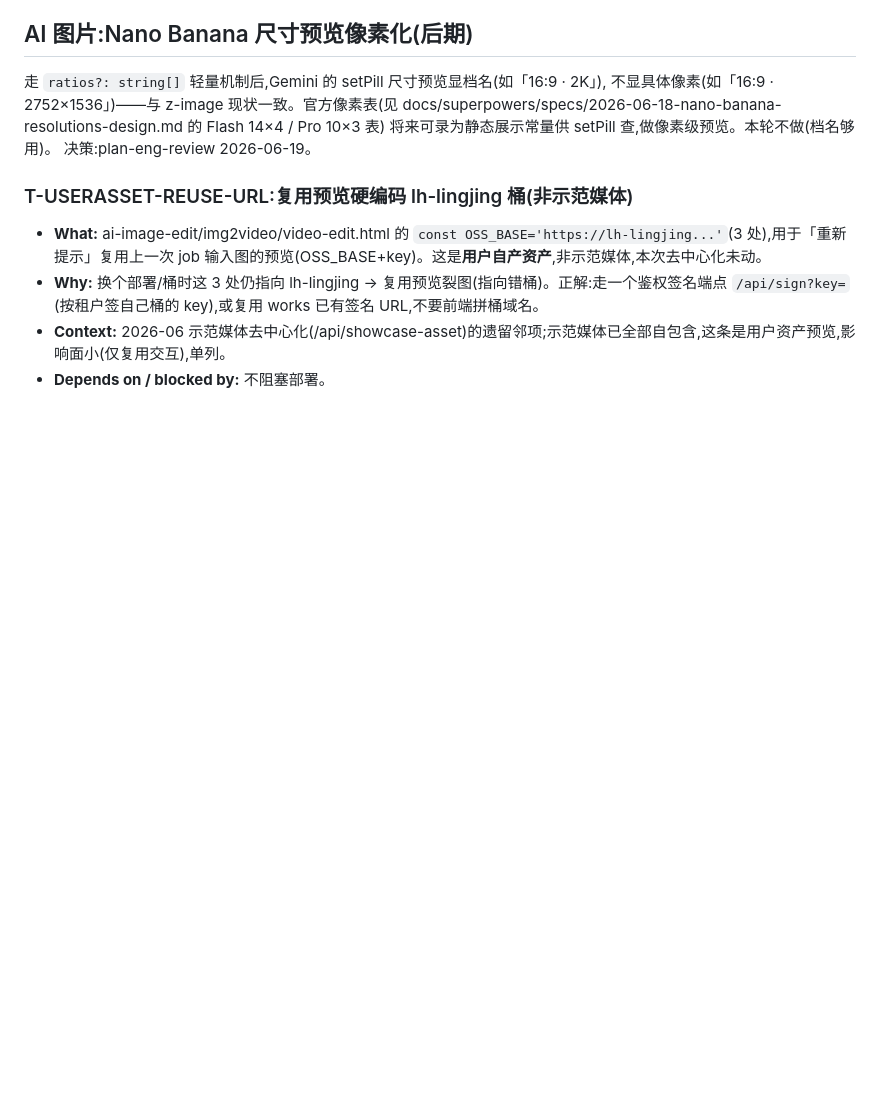
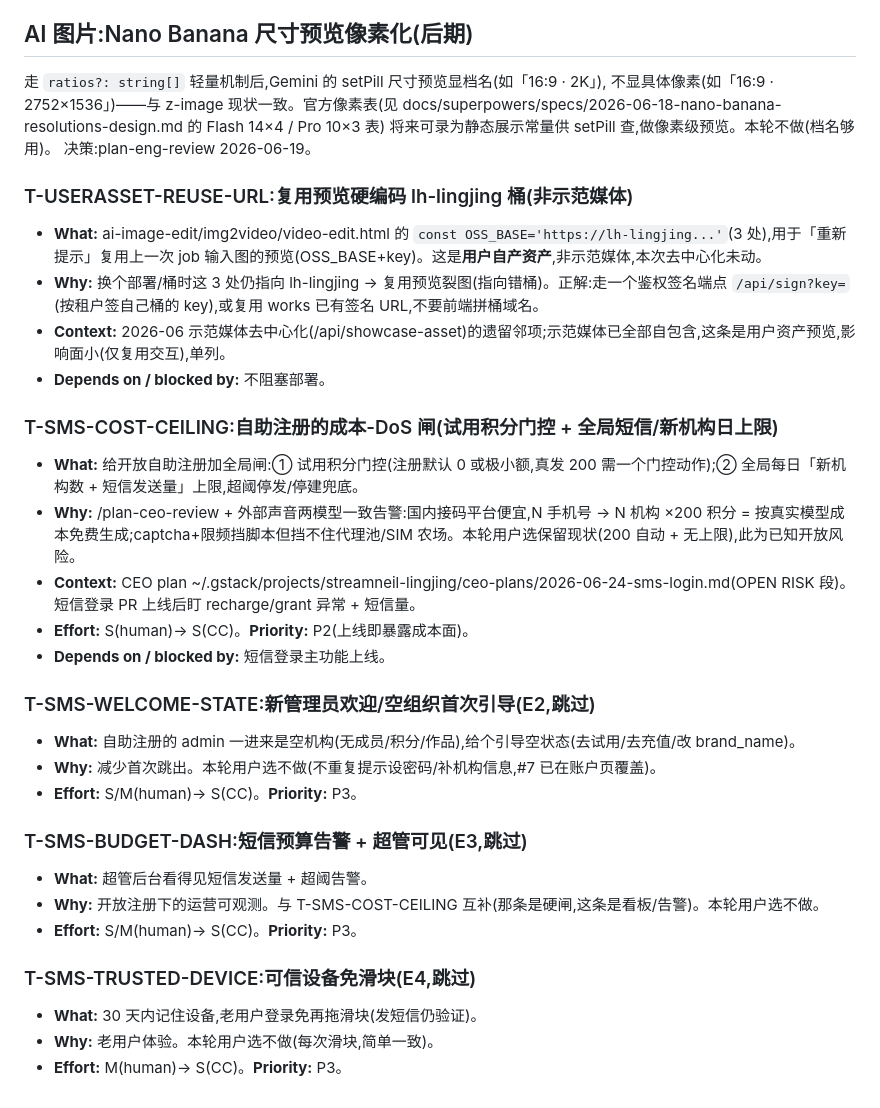
Before and after one commit to streamneil/lingjing, a Markdown page: TODOS.md, the part around the change. Drawn GitHub-style; blank space fills up the shorter version.

Commit message:
docs(todos): 记录短信登录自助注册的延后项 + 成本闸
记录 /plan-ceo-review + /plan-eng-review 的延后/跳过项:
T-SMS-COST-CEILING(P2,COGS-DoS 闸)、E2 欢迎态、E3 短信看板、E4 可信设备。

Co-Authored-By: Claude Opus 4.8 (1M context) <noreply@anthropic.com>

```diff
--- a/TODOS.md
+++ b/TODOS.md
@@ -184,3 +184,25 @@ docs/superpowers/specs/2026-06-18-nano-banana-resolutions-design.md 的 Flash 14
 - **Why:** 换个部署/桶时这 3 处仍指向 lh-lingjing → 复用预览裂图(指向错桶)。正解:走一个鉴权签名端点 `/api/sign?key=`(按租户签自己桶的 key),或复用 works 已有签名 URL,不要前端拼桶域名。
 - **Context:** 2026-06 示范媒体去中心化(/api/showcase-asset)的遗留邻项;示范媒体已全部自包含,这条是用户资产预览,影响面小(仅复用交互),单列。
 - **Depends on / blocked by:** 不阻塞部署。
+
+### T-SMS-COST-CEILING:自助注册的成本-DoS 闸(试用积分门控 + 全局短信/新机构日上限)
+- **What:** 给开放自助注册加全局闸:① 试用积分门控(注册默认 0 或极小额,真发 200 需一个门控动作);② 全局每日「新机构数 + 短信发送量」上限,超阈停发/停建兜底。
+- **Why:** /plan-ceo-review + 外部声音两模型一致告警:国内接码平台便宜,N 手机号 → N 机构 ×200 积分 = 按真实模型成本免费生成;captcha+限频挡脚本但挡不住代理池/SIM 农场。本轮用户选保留现状(200 自动 + 无上限),此为已知开放风险。
+- **Context:** CEO plan ~/.gstack/projects/streamneil-lingjing/ceo-plans/2026-06-24-sms-login.md(OPEN RISK 段)。短信登录 PR 上线后盯 recharge/grant 异常 + 短信量。
+- **Effort:** S(human)→ S(CC)。**Priority:** P2(上线即暴露成本面)。
+- **Depends on / blocked by:** 短信登录主功能上线。
+
+### T-SMS-WELCOME-STATE:新管理员欢迎/空组织首次引导(E2,跳过)
+- **What:** 自助注册的 admin 一进来是空机构(无成员/积分/作品),给个引导空状态(去试用/去充值/改 brand_name)。
+- **Why:** 减少首次跳出。本轮用户选不做(不重复提示设密码/补机构信息,#7 已在账户页覆盖)。
+- **Effort:** S/M(human)→ S(CC)。**Priority:** P3。
+
+### T-SMS-BUDGET-DASH:短信预算告警 + 超管可见(E3,跳过)
+- **What:** 超管后台看得见短信发送量 + 超阈告警。
+- **Why:** 开放注册下的运营可观测。与 T-SMS-COST-CEILING 互补(那条是硬闸,这条是看板/告警)。本轮用户选不做。
+- **Effort:** S/M(human)→ S(CC)。**Priority:** P3。
+
+### T-SMS-TRUSTED-DEVICE:可信设备免滑块(E4,跳过)
+- **What:** 30 天内记住设备,老用户登录免再拖滑块(发短信仍验证)。
+- **Why:** 老用户体验。本轮用户选不做(每次滑块,简单一致)。
+- **Effort:** M(human)→ S(CC)。**Priority:** P3。
```
